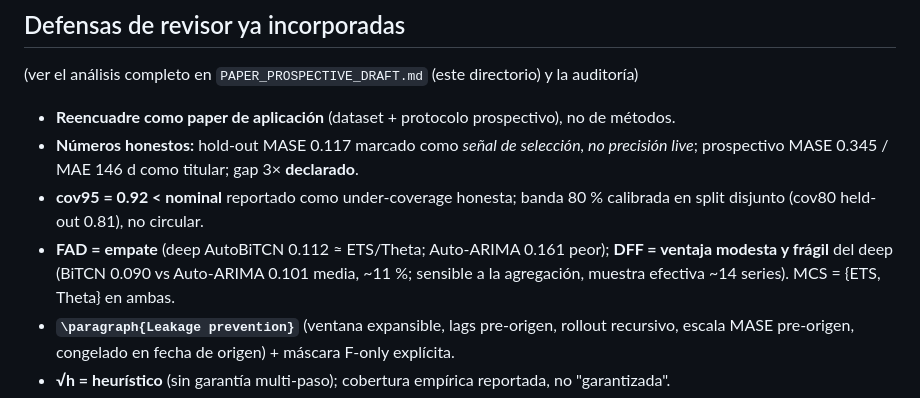
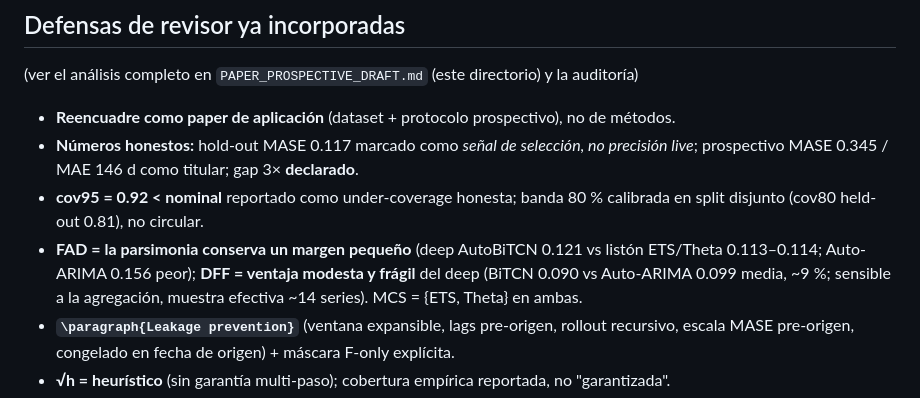
Before and after one commit to UACJ-MIAAD/VisaPredictAI_LaTeX, a Markdown page: reports/paper_micai/README.md, the part around the change. Drawn GitHub-style.

```diff
--- a/reports/paper_micai/README.md
+++ b/reports/paper_micai/README.md
@@ -44,7 +44,7 @@ distintos, no solo color), PDF vectorial.
   prospectivo MASE 0.345 / MAE 146 d como titular; gap 3× **declarado**.
 - **cov95 = 0.92 < nominal** reportado como under-coverage honesta; banda 80 % calibrada en
   split disjunto (cov80 held-out 0.81), no circular.
-- **FAD = empate** (deep AutoBiTCN 0.112 ≈ ETS/Theta; Auto-ARIMA 0.161 peor); **DFF = ventaja modesta y frágil** del deep (BiTCN 0.090 vs Auto-ARIMA 0.101 media, ~11 %; sensible a la agregación, muestra efectiva ~14 series). MCS = {ETS, Theta} en ambas.
+- **FAD = la parsimonia conserva un margen pequeño** (deep AutoBiTCN 0.121 vs listón ETS/Theta 0.113–0.114; Auto-ARIMA 0.156 peor); **DFF = ventaja modesta y frágil** del deep (BiTCN 0.090 vs Auto-ARIMA 0.099 media, ~9 %; sensible a la agregación, muestra efectiva ~14 series). MCS = {ETS, Theta} en ambas.
 - **`\paragraph{Leakage prevention}`** (ventana expansible, lags pre-origen, rollout recursivo,
   escala MASE pre-origen, congelado en fecha de origen) + máscara F-only explícita.
 - **√h = heurístico** (sin garantía multi-paso); cobertura empírica reportada, no "garantizada".
```
